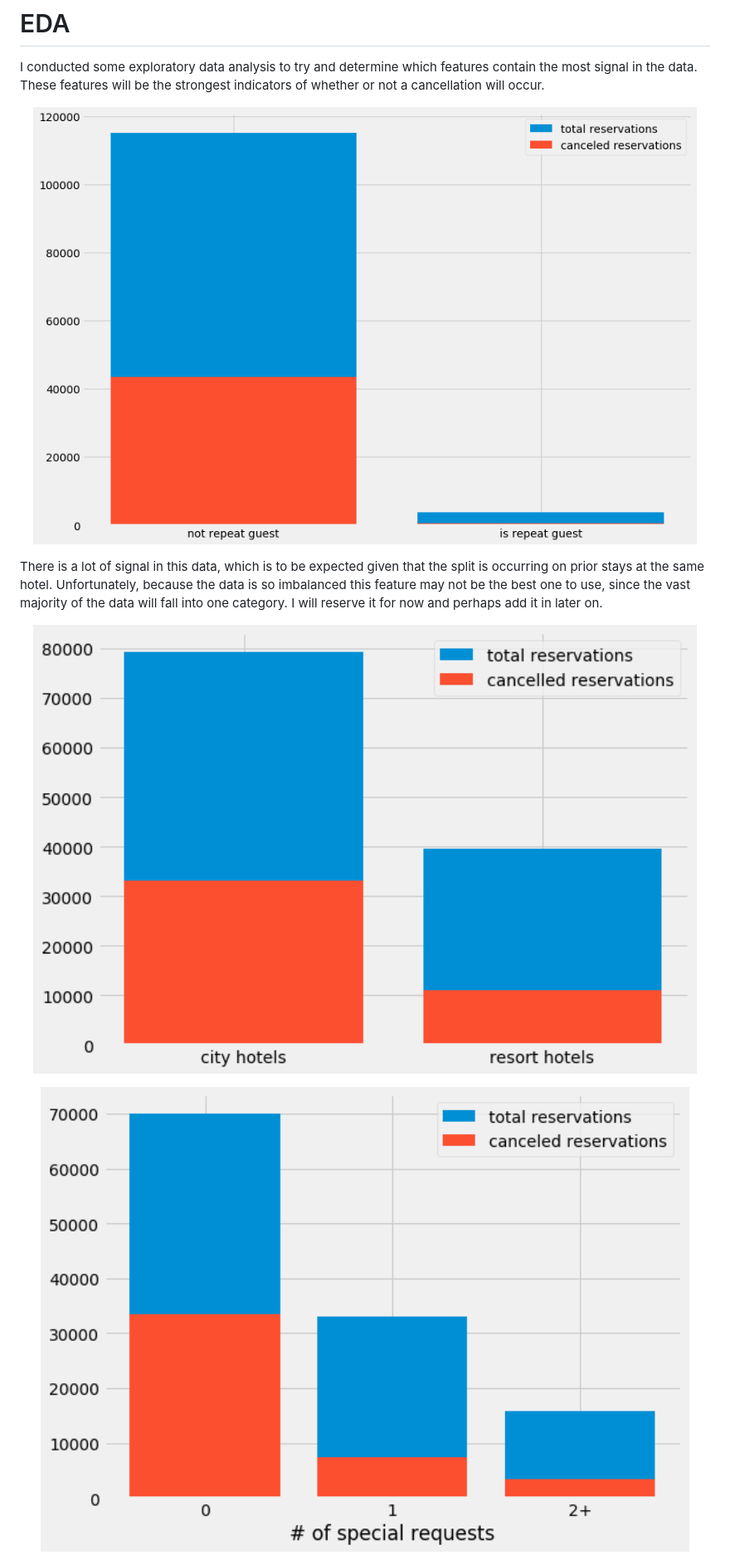
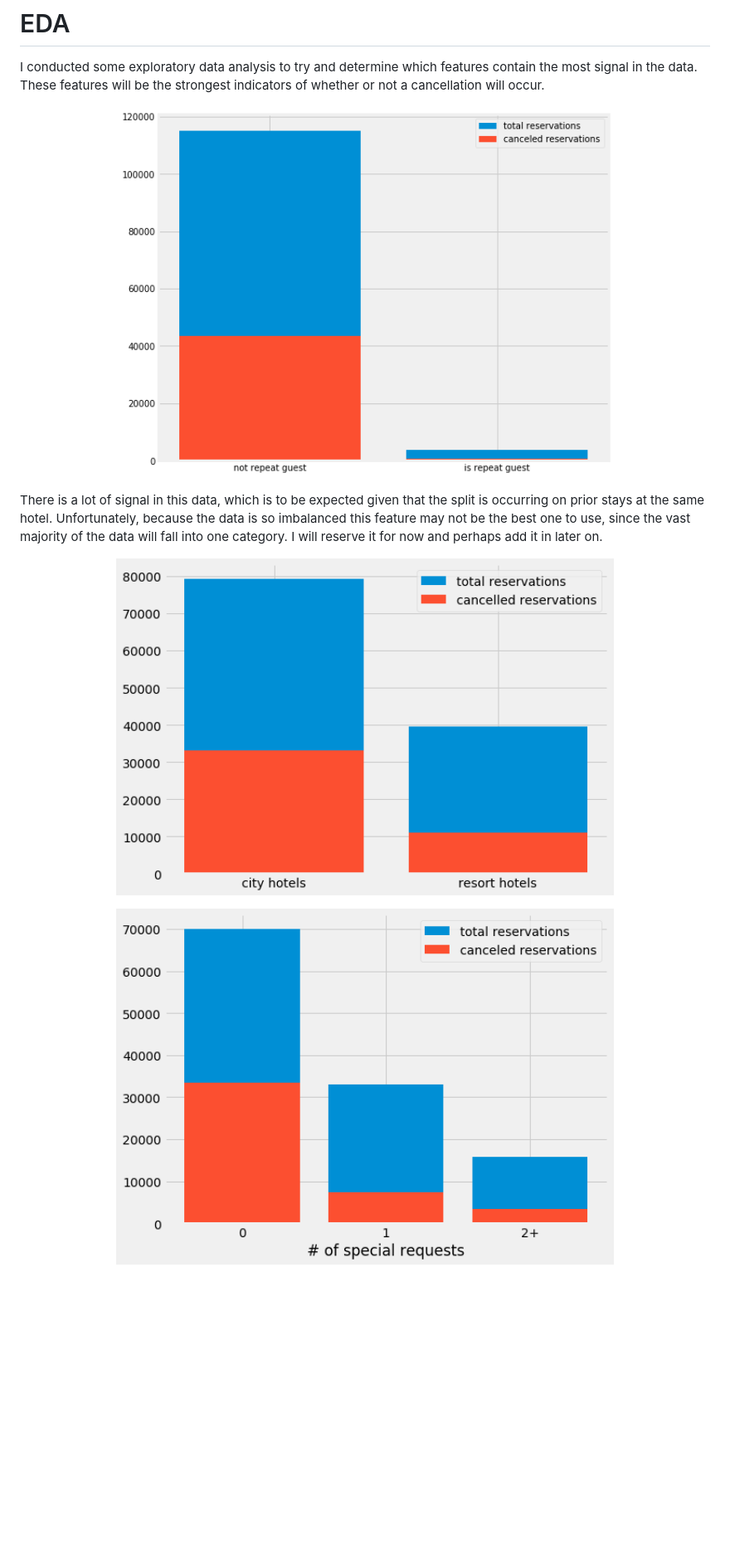
Before and after one commit to rcohngru/hotel-cancellations, a Markdown page: README.md, the part around the change printed below. Shown: that part at 83% size. Rendered like a GitHub page; pictures changed too: img/repeat_guest.png; blank space fills up the shorter version.

```diff
--- a/README.md
+++ b/README.md
@@ -14,17 +14,17 @@ There was relatively little cleaning that I had to do for this dataset. I did, h
 I conducted some exploratory data analysis to try and determine which features contain the most signal in the data. These features will be the strongest indicators of whether or not a cancellation will occur.
 
 <p align="center">
-  <img width="800" height="600" src="img/repeat_guest.png">
+  <img width="600" height="450" src="img/repeat_guest.png">
 </p>
 
 There is a lot of signal in this data, which is to be expected given that the split is occurring on prior stays at the same hotel. Unfortunately, because the data is so imbalanced this feature may not be the best one to use, since the vast majority of the data will fall into one category. I will reserve it for now and perhaps add it in later on.
 
 <p align="center">
-  <img width="800" height="600" src="img/hotels.png">
+  <img width="600" height="450" src="img/hotels.png">
 </p>
 
 <p align="center">
-  <img width="800" height="600" src="img/num_special_requests.png">
+  <img width="600" height="450" src="img/num_special_requests.png">
 </p>
 
 <p align="center">
```
Also changed, not shown: other parts of README.md (+2 -2 lines), 1 other file.
